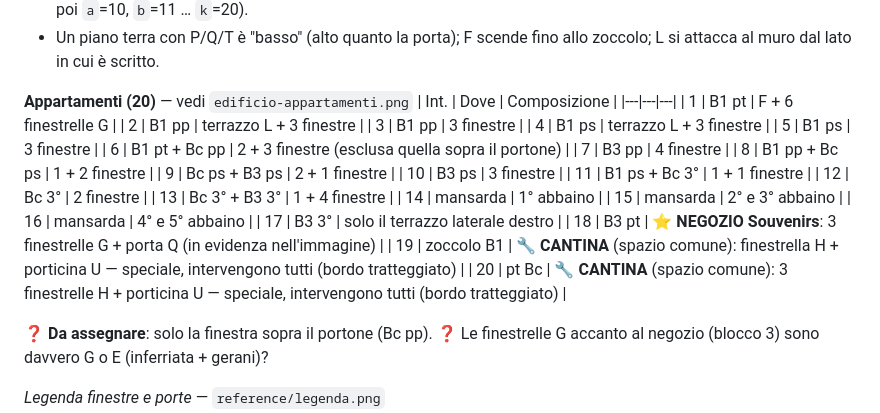
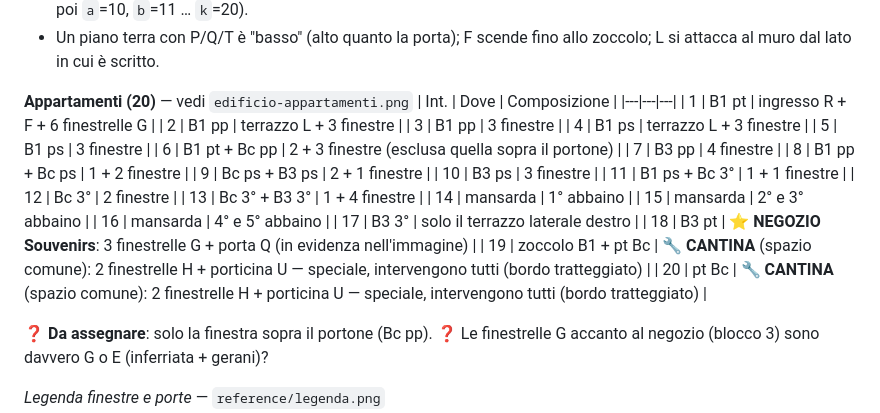
Before and after one commit to Boogs77/pangrazzi-neighbor-game, a Markdown page: GAME_DESIGN.md, the part around the change. Drawn GitHub-style.

Commit message:
Apartment 1 includes entrance R; rebalance cellars 19/20
Co-Authored-By: Claude Opus 5.5 <noreply@anthropic.com>

```diff
--- a/GAME_DESIGN.md
+++ b/GAME_DESIGN.md
@@ -76,7 +76,7 @@ Legenda: ✅ deciso · ❓ da decidere · 💡 idea da valutare
 **Appartamenti (20)** — vedi `edificio-appartamenti.png`
 | Int. | Dove | Composizione |
 |---|---|---|
-| 1 | B1 pt | F + 6 finestrelle G |
+| 1 | B1 pt | ingresso R + F + 6 finestrelle G |
 | 2 | B1 pp | terrazzo L + 3 finestre |
 | 3 | B1 pp | 3 finestre |
 | 4 | B1 ps | terrazzo L + 3 finestre |
@@ -94,8 +94,8 @@ Legenda: ✅ deciso · ❓ da decidere · 💡 idea da valutare
 | 16 | mansarda | 4° e 5° abbaino |
 | 17 | B3 3° | solo il terrazzo laterale destro |
 | 18 | B3 pt | ⭐ **NEGOZIO Souvenirs**: 3 finestrelle G + porta Q (in evidenza nell'immagine) |
-| 19 | zoccolo B1 | 🔧 **CANTINA** (spazio comune): finestrella H + porticina U — speciale, intervengono tutti (bordo tratteggiato) |
-| 20 | pt Bc | 🔧 **CANTINA** (spazio comune): 3 finestrelle H + porticina U — speciale, intervengono tutti (bordo tratteggiato) |
+| 19 | zoccolo B1 + pt Bc | 🔧 **CANTINA** (spazio comune): 2 finestrelle H + porticina U — speciale, intervengono tutti (bordo tratteggiato) |
+| 20 | pt Bc | 🔧 **CANTINA** (spazio comune): 2 finestrelle H + porticina U — speciale, intervengono tutti (bordo tratteggiato) |
 
 ❓ **Da assegnare**: solo la finestra sopra il portone (Bc pp).
 ❓ Le finestrelle G accanto al negozio (blocco 3) sono davvero G o E (inferriata + gerani)?
```
